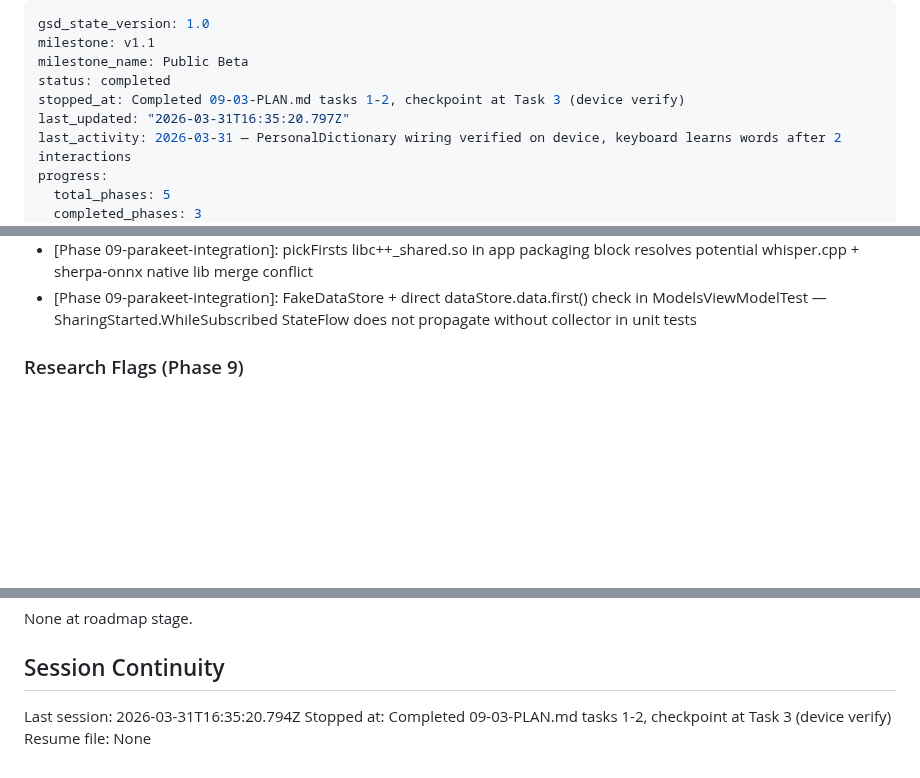
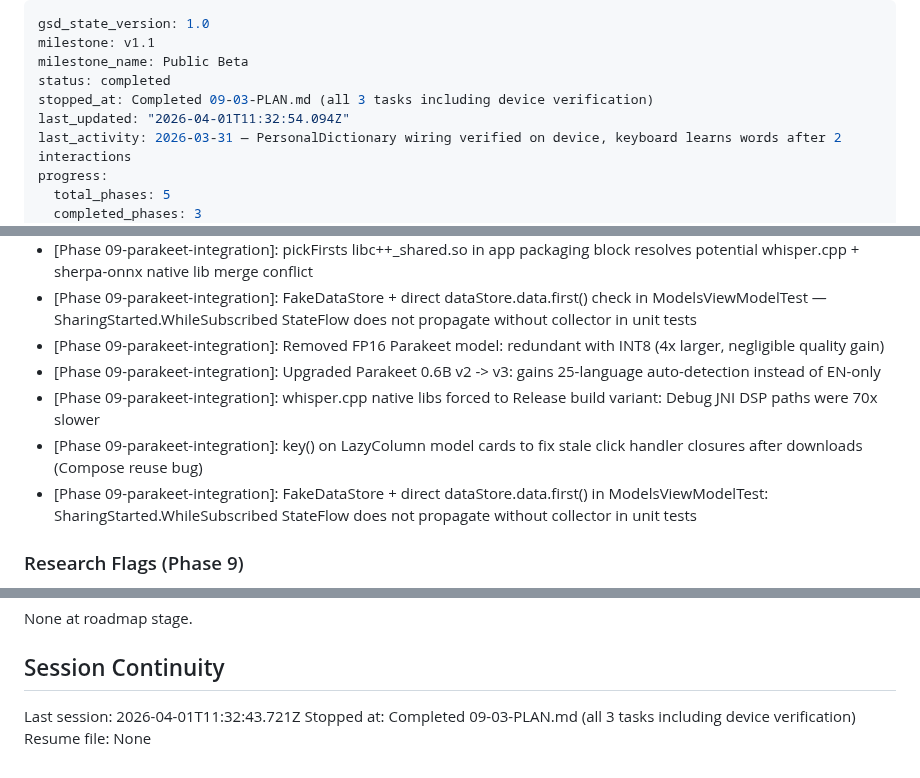
Before and after one commit to getdictus/dictus-android, a Markdown page: .planning/STATE.md, 3 parts joined by grey strips. Drawn GitHub-style; blank space fills up the shorter version.

Commit message:
docs(09-03): complete dynamic provider dispatch + provider-aware UI plan (final)
- Updated SUMMARY.md with device verification results and 5 additional auto-fixes
- STATE.md: updated session, added 5 key decisions from device testing
- ROADMAP.md: Phase 9 marked Complete (3/3 summaries)

Co-Authored-By: Claude Sonnet 4.6 <noreply@anthropic.com>

```diff
--- a/.planning/STATE.md
+++ b/.planning/STATE.md
@@ -3,8 +3,8 @@ gsd_state_version: 1.0
 milestone: v1.1
 milestone_name: Public Beta
 status: completed
-stopped_at: Completed 09-03-PLAN.md tasks 1-2, checkpoint at Task 3 (device verify)
-last_updated: "2026-03-31T16:35:20.797Z"
+stopped_at: Completed 09-03-PLAN.md (all 3 tasks including device verification)
+last_updated: "2026-04-01T11:32:54.094Z"
 last_activity: 2026-03-31 — PersonalDictionary wiring verified on device, keyboard learns words after 2 interactions
 progress:
   total_phases: 5
@@ -89,6 +89,11 @@ Key v1.1 architectural decisions (from research):
 - [Phase 09-parakeet-integration]: null AssetManager in OfflineRecognizer routes to newFromFile() JNI path for file-path model loading (not assets)
 - [Phase 09-parakeet-integration]: pickFirsts libc++_shared.so in app packaging block resolves potential whisper.cpp + sherpa-onnx native lib merge conflict
 - [Phase 09-parakeet-integration]: FakeDataStore + direct dataStore.data.first() check in ModelsViewModelTest — SharingStarted.WhileSubscribed StateFlow does not propagate without collector in unit tests
+- [Phase 09-parakeet-integration]: Removed FP16 Parakeet model: redundant with INT8 (4x larger, negligible quality gain)
+- [Phase 09-parakeet-integration]: Upgraded Parakeet 0.6B v2 -> v3: gains 25-language auto-detection instead of EN-only
+- [Phase 09-parakeet-integration]: whisper.cpp native libs forced to Release build variant: Debug JNI DSP paths were 70x slower
+- [Phase 09-parakeet-integration]: key() on LazyColumn model cards to fix stale click handler closures after downloads (Compose reuse bug)
+- [Phase 09-parakeet-integration]: FakeDataStore + direct dataStore.data.first() in ModelsViewModelTest: SharingStarted.WhileSubscribed StateFlow does not propagate without collector in unit tests
 
 ### Research Flags (Phase 9)
 
@@ -105,6 +110,6 @@ None at roadmap stage.
 
 ## Session Continuity
 
-Last session: 2026-03-31T16:35:20.794Z
-Stopped at: Completed 09-03-PLAN.md tasks 1-2, checkpoint at Task 3 (device verify)
+Last session: 2026-04-01T11:32:43.721Z
+Stopped at: Completed 09-03-PLAN.md (all 3 tasks including device verification)
 Resume file: None
```
Also changed, not shown: .planning/ROADMAP.md (+3 -3 lines), 1 other file.
